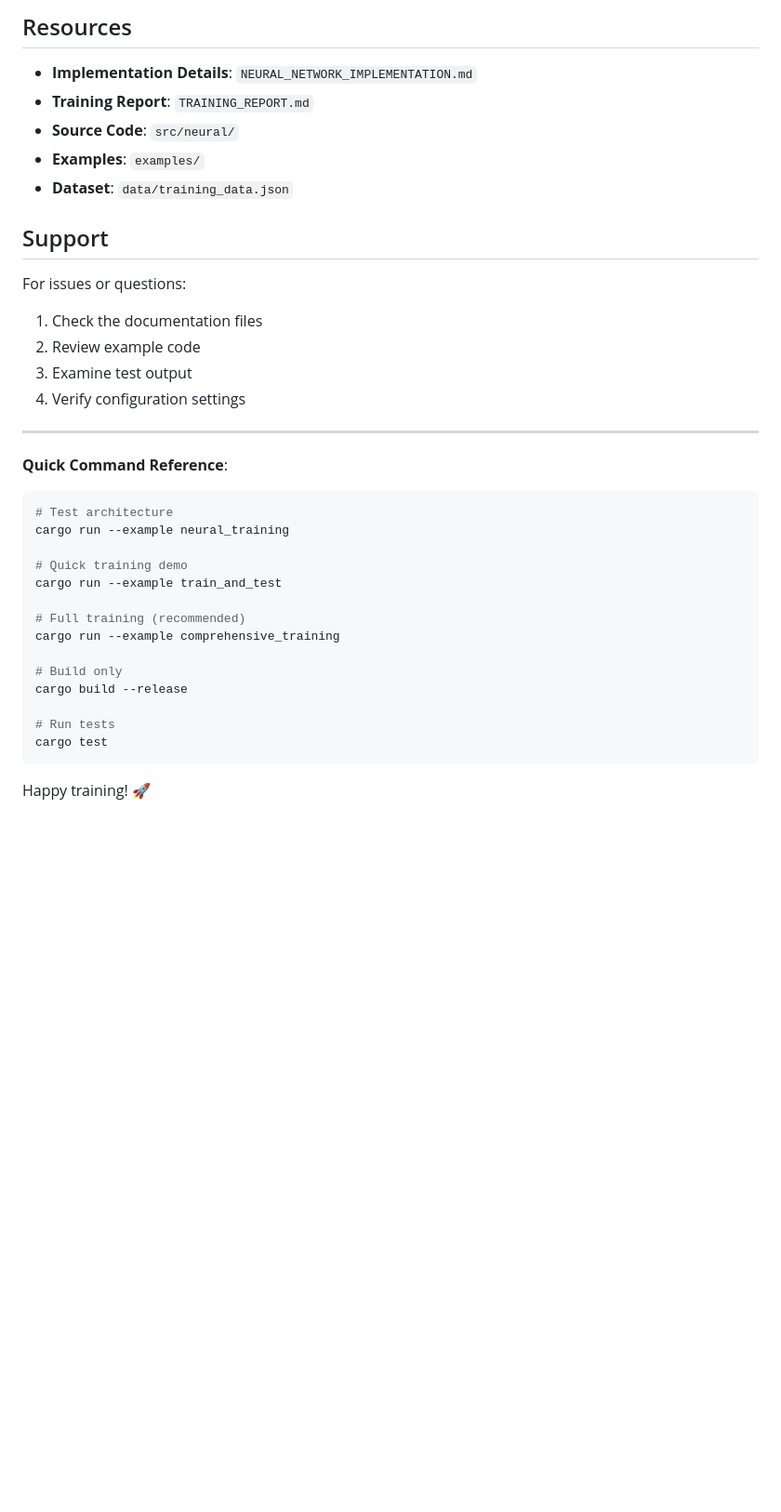
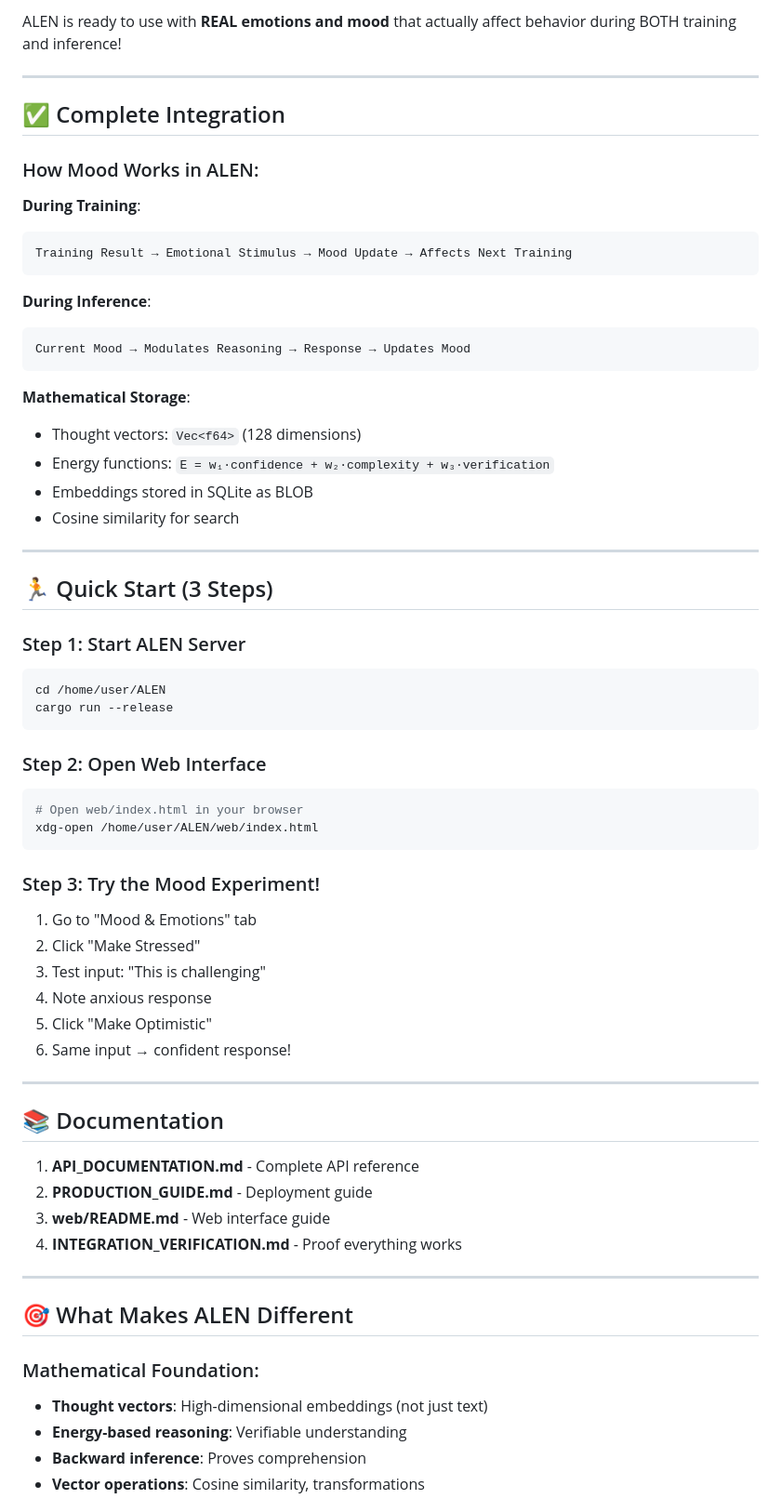
Before and after one commit to philani1H/ALEN, a Markdown page: QUICK_START.md, the part around one of its changes. Shown at 93% size. GitHub-like rendering; blank space fills up the shorter version.

````diff
--- a/QUICK_START.md
+++ b/QUICK_START.md
@@ -290,38 +5,67 @@ Test 1: [Math] "What is 8+7?"
-## Resources
-
-- **Implementation Details**: `NEURAL_NETWORK_IMPLEMENTATION.md`
-- **Training Report**: `TRAINING_REPORT.md`
-- **Source Code**: `src/neural/`
-- **Examples**: `examples/`
-- **Dataset**: `data/training_data.json`
-
-## Support
-
-For issues or questions:
-1. Check the documentation files
-2. Review example code
-3. Examine test output
-4. Verify configuration settings
+ALEN is ready to use with **REAL emotions and mood** that actually affect behavior during BOTH training and inference!
 
 ---
 
-**Quick Command Reference**:
+## ✅ Complete Integration
 
-```bash
-# Test architecture
-cargo run --example neural_training
+### How Mood Works in ALEN:
 
-# Quick training demo
-cargo run --example train_and_test
-
-# Full training (recommended)
-cargo run --example comprehensive_training
-
-# Build only
-cargo build --release
-
-# Run tests
-cargo test
+**During Training**:
+```
+Training Result → Emotional Stimulus → Mood Update → Affects Next Training
 ```
 
-Happy training! 🚀
+**During Inference**:
+```
+Current Mood → Modulates Reasoning → Response → Updates Mood
+```
+
+**Mathematical Storage**:
+- Thought vectors: `Vec<f64>` (128 dimensions)
+- Energy functions: `E = w₁·confidence + w₂·complexity + w₃·verification`
+- Embeddings stored in SQLite as BLOB
+- Cosine similarity for search
+
+---
+
+## 🏃 Quick Start (3 Steps)
+
+### Step 1: Start ALEN Server
+```bash
+cd /home/user/ALEN
+cargo run --release
+```
+
+### Step 2: Open Web Interface
+```bash
+# Open web/index.html in your browser
+xdg-open /home/user/ALEN/web/index.html
+```
+
+### Step 3: Try the Mood Experiment!
+1. Go to "Mood & Emotions" tab
+2. Click "Make Stressed"
+3. Test input: "This is challenging"
+4. Note anxious response
+5. Click "Make Optimistic"
+6. Same input → confident response!
+
+---
+
+## 📚 Documentation
+
+1. **API_DOCUMENTATION.md** - Complete API reference
+2. **PRODUCTION_GUIDE.md** - Deployment guide
+3. **web/README.md** - Web interface guide
+4. **INTEGRATION_VERIFICATION.md** - Proof everything works
+
+---
+
+## 🎯 What Makes ALEN Different
+
+### Mathematical Foundation:
+- **Thought vectors**: High-dimensional embeddings (not just text)
+- **Energy-based reasoning**: Verifiable understanding
+- **Backward inference**: Proves comprehension
+- **Vector operations**: Cosine similarity, transformations
+
````
Also changed, not shown: other parts of QUICK_START.md (+55 -287 lines).
